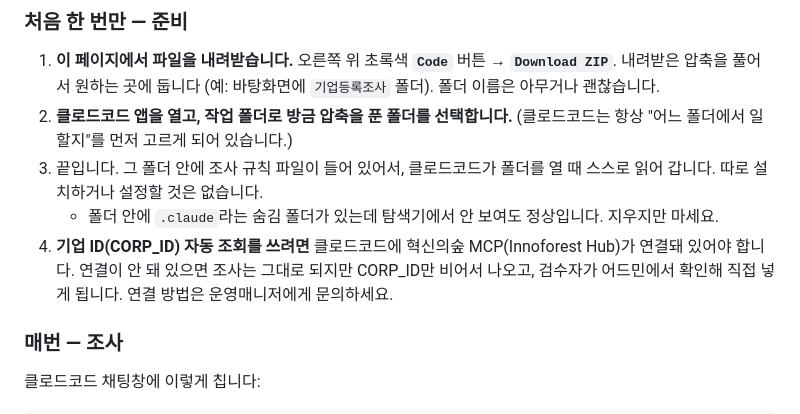
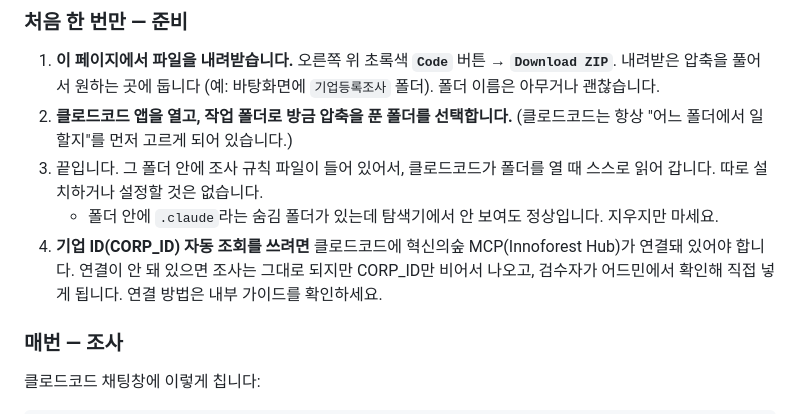
Before and after one commit to markncompany-ai/new_company_AIresearch, a Markdown page: README.md, the part around the change. GitHub-like rendering.

Commit message:
README: MCP 연결 안내를 내부 가이드 참조로
Co-Authored-By: Claude Fable 5.1 <noreply@anthropic.com>

```diff
--- a/README.md
+++ b/README.md
@@ -20,7 +20,7 @@
 2. **클로드코드 앱을 열고, 작업 폴더로 방금 압축을 푼 폴더를 선택합니다.** (클로드코드는 항상 "어느 폴더에서 일할지"를 먼저 고르게 되어 있습니다.)
 3. 끝입니다. 그 폴더 안에 조사 규칙 파일이 들어 있어서, 클로드코드가 폴더를 열 때 스스로 읽어 갑니다. 따로 설치하거나 설정할 것은 없습니다.
    - 폴더 안에 `.claude`라는 숨김 폴더가 있는데 탐색기에서 안 보여도 정상입니다. 지우지만 마세요.
-4. **기업 ID(CORP_ID) 자동 조회를 쓰려면** 클로드코드에 혁신의숲 MCP(Innoforest Hub)가 연결돼 있어야 합니다. 연결이 안 돼 있으면 조사는 그대로 되지만 CORP_ID만 비어서 나오고, 검수자가 어드민에서 확인해 직접 넣게 됩니다. 연결 방법은 운영매니저에게 문의하세요.
+4. **기업 ID(CORP_ID) 자동 조회를 쓰려면** 클로드코드에 혁신의숲 MCP(Innoforest Hub)가 연결돼 있어야 합니다. 연결이 안 돼 있으면 조사는 그대로 되지만 CORP_ID만 비어서 나오고, 검수자가 어드민에서 확인해 직접 넣게 됩니다. 연결 방법은 내부 가이드를 확인하세요.
 
 ### 매번 — 조사
 
```
